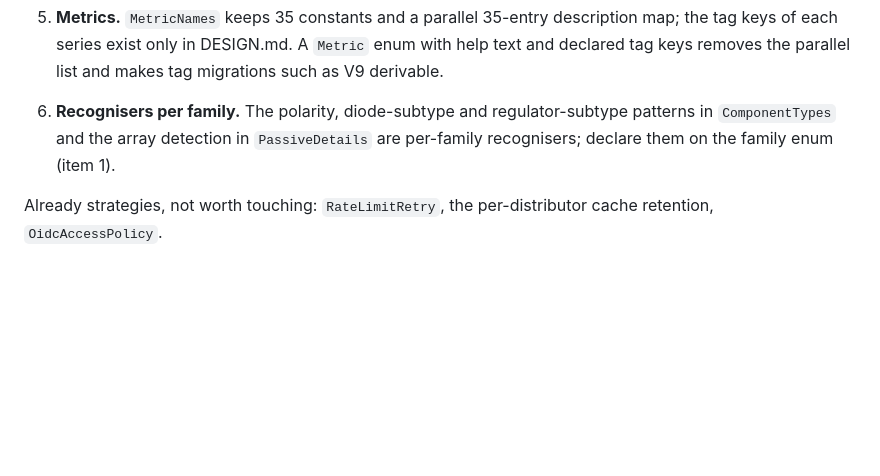
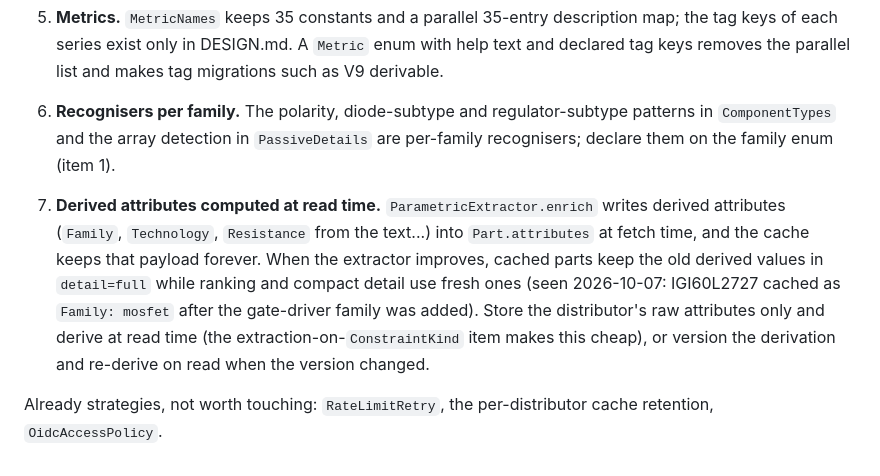
Before and after one commit to Alacrity-Education/KINA, a Markdown page: docs/notes/declarative-opportunities.md, the part around the change. Rendered like a GitHub page; blank space fills up the shorter version.

Commit message:
Docs: backlog item 7, derive attributes at read time instead of persisting them

```diff
--- a/docs/notes/declarative-opportunities.md
+++ b/docs/notes/declarative-opportunities.md
@@ -52,4 +52,11 @@ re-capture to make a refactor pass.
 6. **Recognisers per family.** The polarity, diode-subtype and regulator-subtype patterns in `ComponentTypes` and the
    array detection in `PassiveDetails` are per-family recognisers; declare them on the family enum (item 1).
 
+7. **Derived attributes computed at read time.** `ParametricExtractor.enrich` writes derived attributes (`Family`,
+   `Technology`, `Resistance` from the text...) into `Part.attributes` at fetch time, and the cache keeps that payload
+   forever. When the extractor improves, cached parts keep the old derived values in `detail=full` while ranking and
+   compact detail use fresh ones (seen 2026-10-07: IGI60L2727 cached as `Family: mosfet` after the gate-driver family
+   was added). Store the distributor's raw attributes only and derive at read time (the extraction-on-`ConstraintKind`
+   item makes this cheap), or version the derivation and re-derive on read when the version changed.
+
 Already strategies, not worth touching: `RateLimitRetry`, the per-distributor cache retention, `OidcAccessPolicy`.
```
